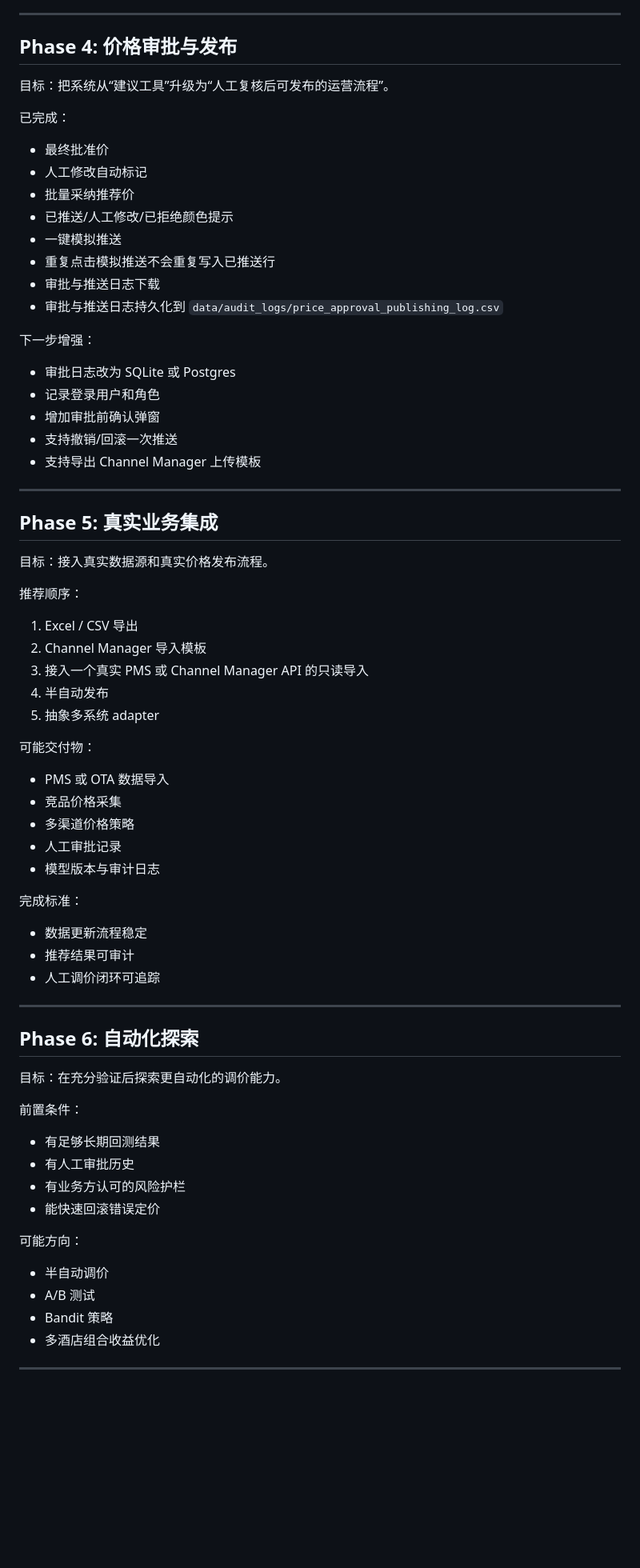
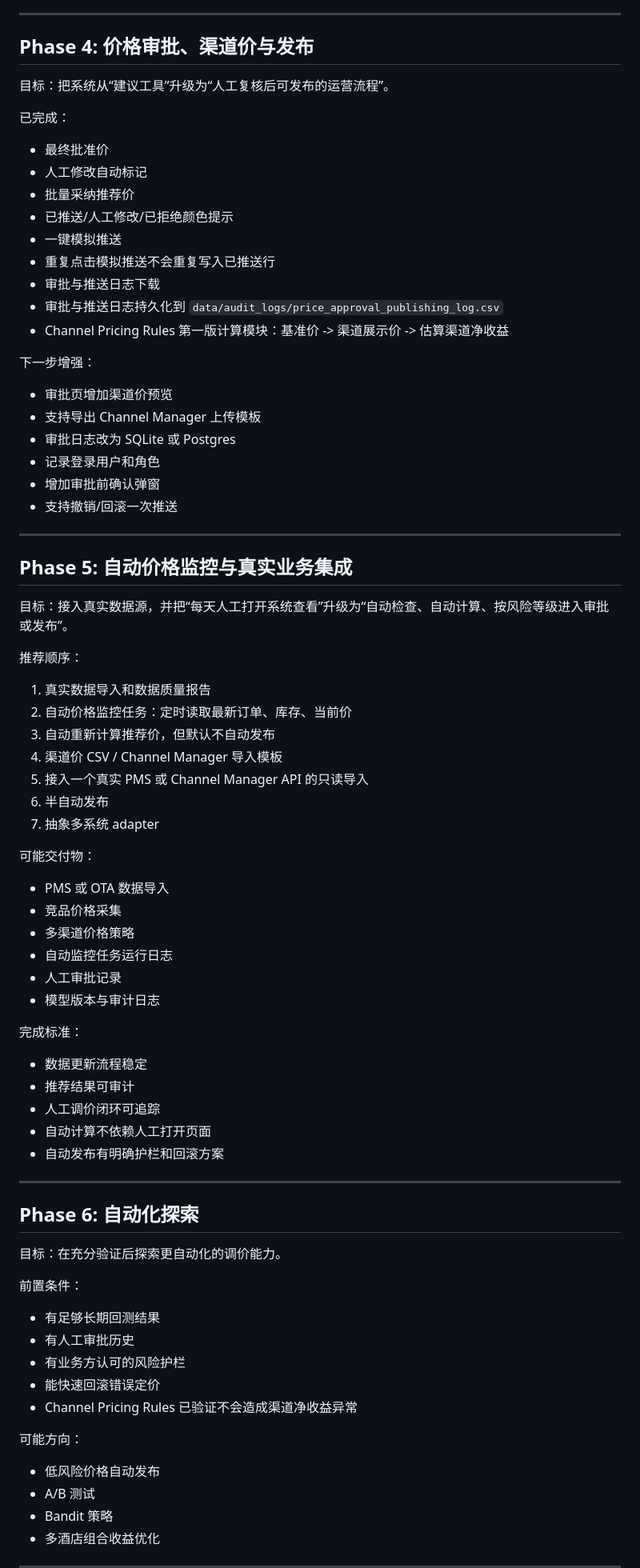
Before and after one commit to zengtao227/hotel-pricing-engine, a Markdown page: docs/roadmap.md, the part around one of its changes. Shown at 80% size. Drawn GitHub-style; blank space fills up the shorter version.

Commit message:
Update roadmap for channel pricing and automation

```diff
--- a/docs/roadmap.md
+++ b/docs/roadmap.md
@@ -112,7 +114,7 @@
 
 ---
 
-## Phase 4: 价格审批与发布
+## Phase 4: 价格审批、渠道价与发布
 
 目标：把系统从“建议工具”升级为“人工复核后可发布的运营流程”。
 
@@ -126,34 +128,39 @@
 - 重复点击模拟推送不会重复写入已推送行
 - 审批与推送日志下载
 - 审批与推送日志持久化到 `data/audit_logs/price_approval_publishing_log.csv`
+- Channel Pricing Rules 第一版计算模块：基准价 -> 渠道展示价 -> 估算渠道净收益
 
 下一步增强：
 
+- 审批页增加渠道价预览
+- 支持导出 Channel Manager 上传模板
 - 审批日志改为 SQLite 或 Postgres
 - 记录登录用户和角色
 - 增加审批前确认弹窗
 - 支持撤销/回滚一次推送
-- 支持导出 Channel Manager 上传模板
 
 ---
 
-## Phase 5: 真实业务集成
+## Phase 5: 自动价格监控与真实业务集成
 
-目标：接入真实数据源和真实价格发布流程。
+目标：接入真实数据源，并把“每天人工打开系统查看”升级为“自动检查、自动计算、按风险等级进入审批或发布”。
 
 推荐顺序：
 
-1. Excel / CSV 导出
-2. Channel Manager 导入模板
-3. 接入一个真实 PMS 或 Channel Manager API 的只读导入
-4. 半自动发布
-5. 抽象多系统 adapter
+1. 真实数据导入和数据质量报告
+2. 自动价格监控任务：定时读取最新订单、库存、当前价
+3. 自动重新计算推荐价，但默认不自动发布
+4. 渠道价 CSV / Channel Manager 导入模板
+5. 接入一个真实 PMS 或 Channel Manager API 的只读导入
+6. 半自动发布
+7. 抽象多系统 adapter
 
 可能交付物：
 
 - PMS 或 OTA 数据导入
 - 竞品价格采集
 - 多渠道价格策略
+- 自动监控任务运行日志
 - 人工审批记录
 - 模型版本与审计日志
 
@@ -162,6 +169,8 @@
 - 数据更新流程稳定
 - 推荐结果可审计
 - 人工调价闭环可追踪
+- 自动计算不依赖人工打开页面
+- 自动发布有明确护栏和回滚方案
 
 ---
 
@@ -175,10 +184,11 @@
 - 有人工审批历史
 - 有业务方认可的风险护栏
 - 能快速回滚错误定价
+- Channel Pricing Rules 已验证不会造成渠道净收益异常
 
 可能方向：
 
-- 半自动调价
+- 低风险价格自动发布
 - A/B 测试
 - Bandit 策略
 - 多酒店组合收益优化
```
Also changed, not shown: other parts of docs/roadmap.md (+7 -4 lines).
